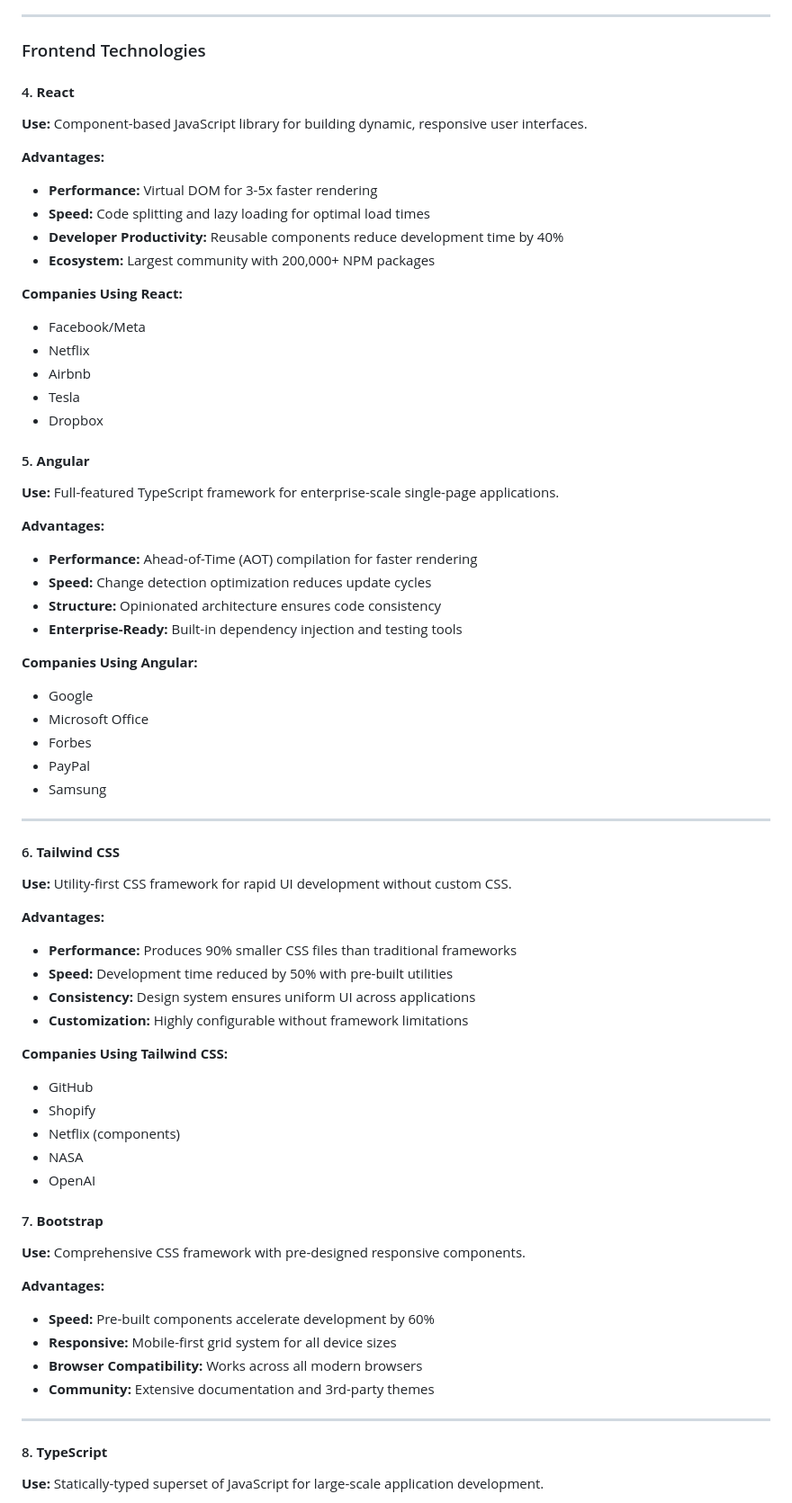
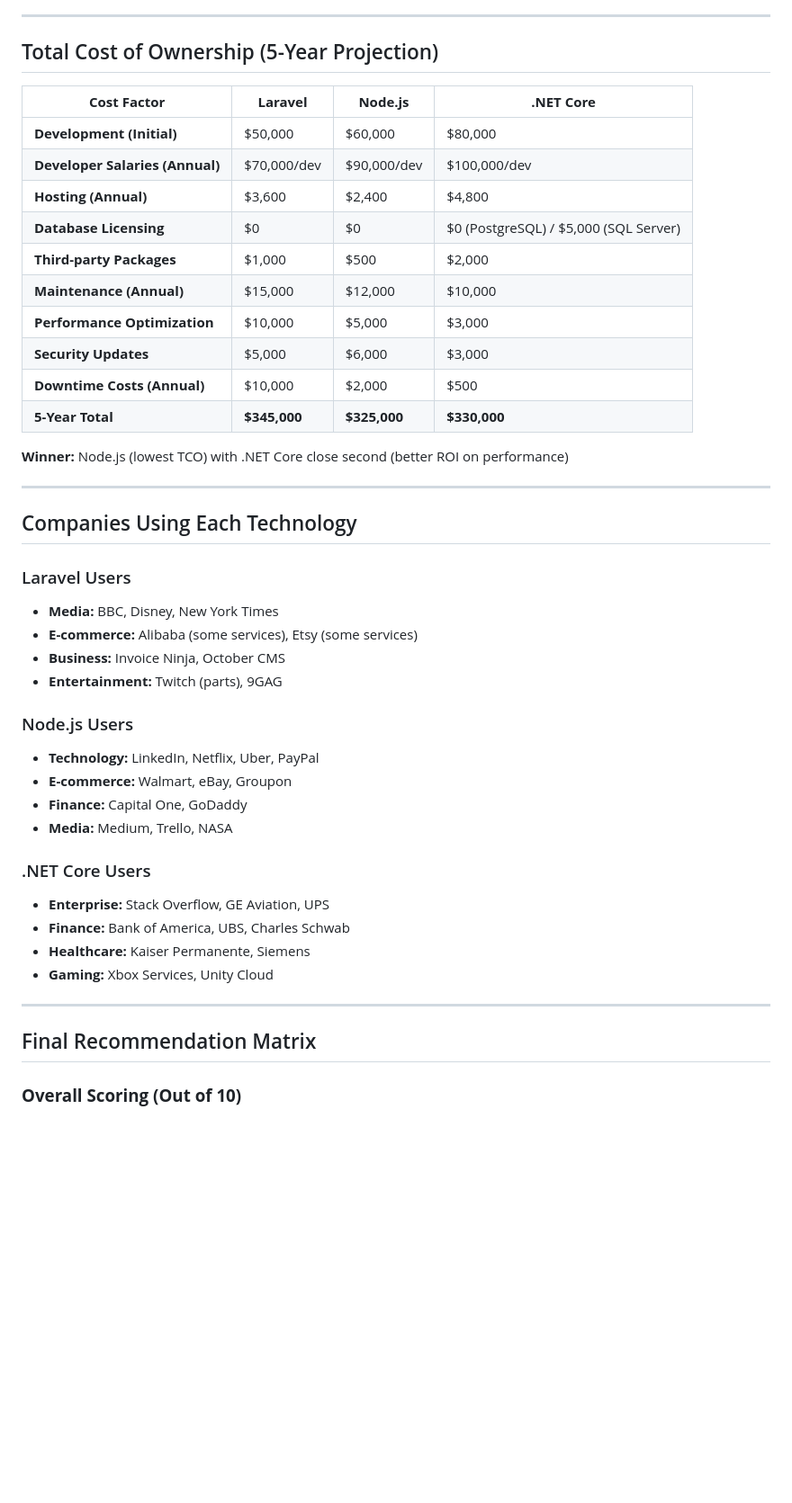
Before and after one commit to KP17-WORKSPACE/Election, a Markdown page: readme.md, the part around one of its changes. Shown at 90% size. Rendered like a GitHub page; blank space fills up the shorter version.

```diff
--- a/readme.md
+++ b/readme.md
@@ -106,74 +180,48 @@ This document outlines the technical specifications for migrating the current ER
 
 ---
 
-### Frontend Technologies
+## Total Cost of Ownership (5-Year Projection)
 
-#### 4. **React**
+| **Cost Factor** | **Laravel** | **Node.js** | **.NET Core** |
+|-----------------|-------------|-------------|---------------|
+| **Development (Initial)** | $50,000 | $60,000 | $80,000 |
+| **Developer Salaries (Annual)** | $70,000/dev | $90,000/dev | $100,000/dev |
+| **Hosting (Annual)** | $3,600 | $2,400 | $4,800 |
+| **Database Licensing** | $0 | $0 | $0 (PostgreSQL) / $5,000 (SQL Server) |
+| **Third-party Packages** | $1,000 | $500 | $2,000 |
+| **Maintenance (Annual)** | $15,000 | $12,000 | $10,000 |
+| **Performance Optimization** | $10,000 | $5,000 | $3,000 |
+| **Security Updates** | $5,000 | $6,000 | $3,000 |
+| **Downtime Costs (Annual)** | $10,000 | $2,000 | $500 |
+| **5-Year Total** | **$345,000** | **$325,000** | **$330,000** |
 
-**Use:** Component-based JavaScript library for building dynamic, responsive user interfaces.
-
-**Advantages:**
-- **Performance:** Virtual DOM for 3-5x faster rendering
-- **Speed:** Code splitting and lazy loading for optimal load times
-- **Developer Productivity:** Reusable components reduce development time by 40%
-- **Ecosystem:** Largest community with 200,000+ NPM packages
-
-**Companies Using React:**
-- Facebook/Meta
-- Netflix
-- Airbnb
-- Tesla
-- Dropbox
-
-#### 5. **Angular**
-
-**Use:** Full-featured TypeScript framework for enterprise-scale single-page applications.
-
-**Advantages:**
-- **Performance:** Ahead-of-Time (AOT) compilation for faster rendering
-- **Speed:** Change detection optimization reduces update cycles
-- **Structure:** Opinionated architecture ensures code consistency
-- **Enterprise-Ready:** Built-in dependency injection and testing tools
-
-**Companies Using Angular:**
-- Google
-- Microsoft Office
-- Forbes
-- PayPal
-- Samsung
+**Winner:** Node.js (lowest TCO) with .NET Core close second (better ROI on performance)
 
 ---
 
-#### 6. **Tailwind CSS**
+## Companies Using Each Technology
 
-**Use:** Utility-first CSS framework for rapid UI development without custom CSS.
+### Laravel Users
+- **Media:** BBC, Disney, New York Times
+- **E-commerce:** Alibaba (some services), Etsy (some services)
+- **Business:** Invoice Ninja, October CMS
+- **Entertainment:** Twitch (parts), 9GAG
 
-**Advantages:**
-- **Performance:** Produces 90% smaller CSS files than traditional frameworks
-- **Speed:** Development time reduced by 50% with pre-built utilities
-- **Consistency:** Design system ensures uniform UI across applications
-- **Customization:** Highly configurable without framework limitations
+### Node.js Users
+- **Technology:** LinkedIn, Netflix, Uber, PayPal
+- **E-commerce:** Walmart, eBay, Groupon
+- **Finance:** Capital One, GoDaddy
+- **Media:** Medium, Trello, NASA
 
-**Companies Using Tailwind CSS:**
-- GitHub
-- Shopify
-- Netflix (components)
-- NASA
-- OpenAI
-
-#### 7. **Bootstrap**
-
-**Use:** Comprehensive CSS framework with pre-designed responsive components.
-
-**Advantages:**
-- **Speed:** Pre-built components accelerate development by 60%
-- **Responsive:** Mobile-first grid system for all device sizes
-- **Browser Compatibility:** Works across all modern browsers
-- **Community:** Extensive documentation and 3rd-party themes
+### .NET Core Users
+- **Enterprise:** Stack Overflow, GE Aviation, UPS
+- **Finance:** Bank of America, UBS, Charles Schwab
+- **Healthcare:** Kaiser Permanente, Siemens
+- **Gaming:** Xbox Services, Unity Cloud
 
 ---
 
-#### 8. **TypeScript**
+## Final Recommendation Matrix
 
-**Use:** Statically-typed superset of JavaScript for large-scale application development.
+### **Overall Scoring (Out of 10)**
 
```
Also changed, not shown: other parts of readme.md (+305 -343 lines).
